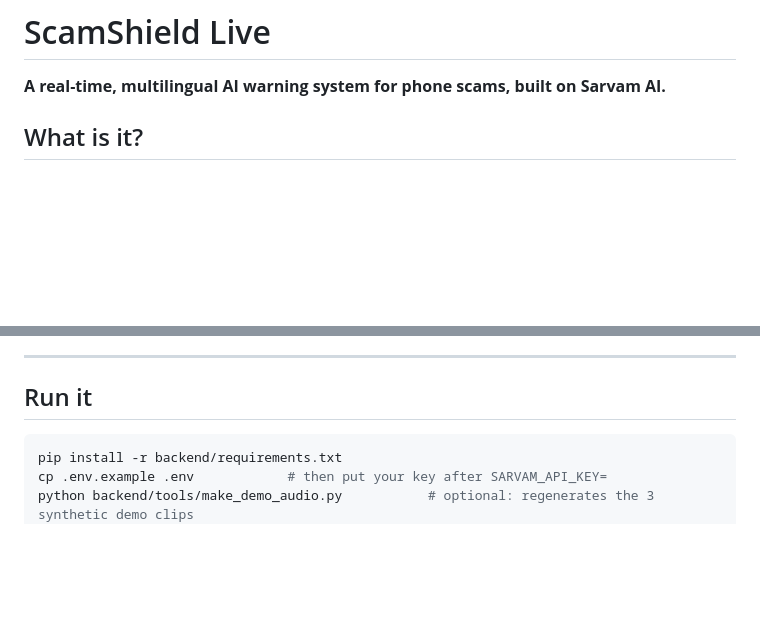
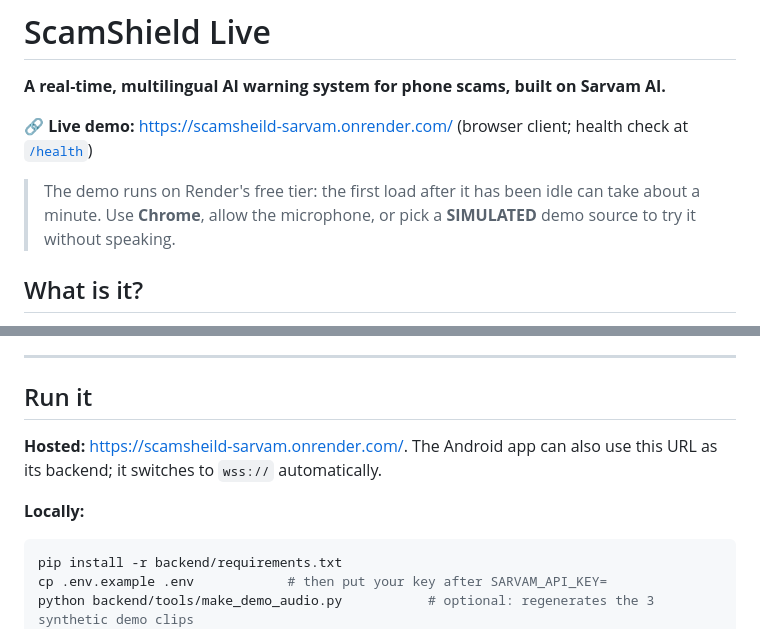
Before and after one commit to areenm23/ScamSheild_sarvam, a Markdown page: README.md, 2 parts joined by grey strips. GitHub-like rendering; blank space fills up the shorter version.

Commit message:
Add deployed demo link to README
Co-Authored-By: Claude Opus 5.5 <noreply@anthropic.com>

````diff
--- a/README.md
+++ b/README.md
@@ -1,6 +1,10 @@
 # ScamShield Live
 
 **A real-time, multilingual AI warning system for phone scams, built on Sarvam AI.**
+
+🔗 **Live demo:** https://scamsheild-sarvam.onrender.com/ (browser client; health check at [`/health`](https://scamsheild-sarvam.onrender.com/health))
+
+> The demo runs on Render's free tier: the first load after it has been idle can take about a minute. Use **Chrome**, allow the microphone, or pick a **SIMULATED** demo source to try it without speaking.
 
 ## What is it?
 
@@ -143,6 +147,10 @@ These are observations from a few runs, not guarantees.
 
 ## Run it
 
+**Hosted:** https://scamsheild-sarvam.onrender.com/. The Android app can also use this URL as its backend; it switches to `wss://` automatically.
+
+**Locally:**
+
 ```bash
 pip install -r backend/requirements.txt
 cp .env.example .env            # then put your key after SARVAM_API_KEY=
````
